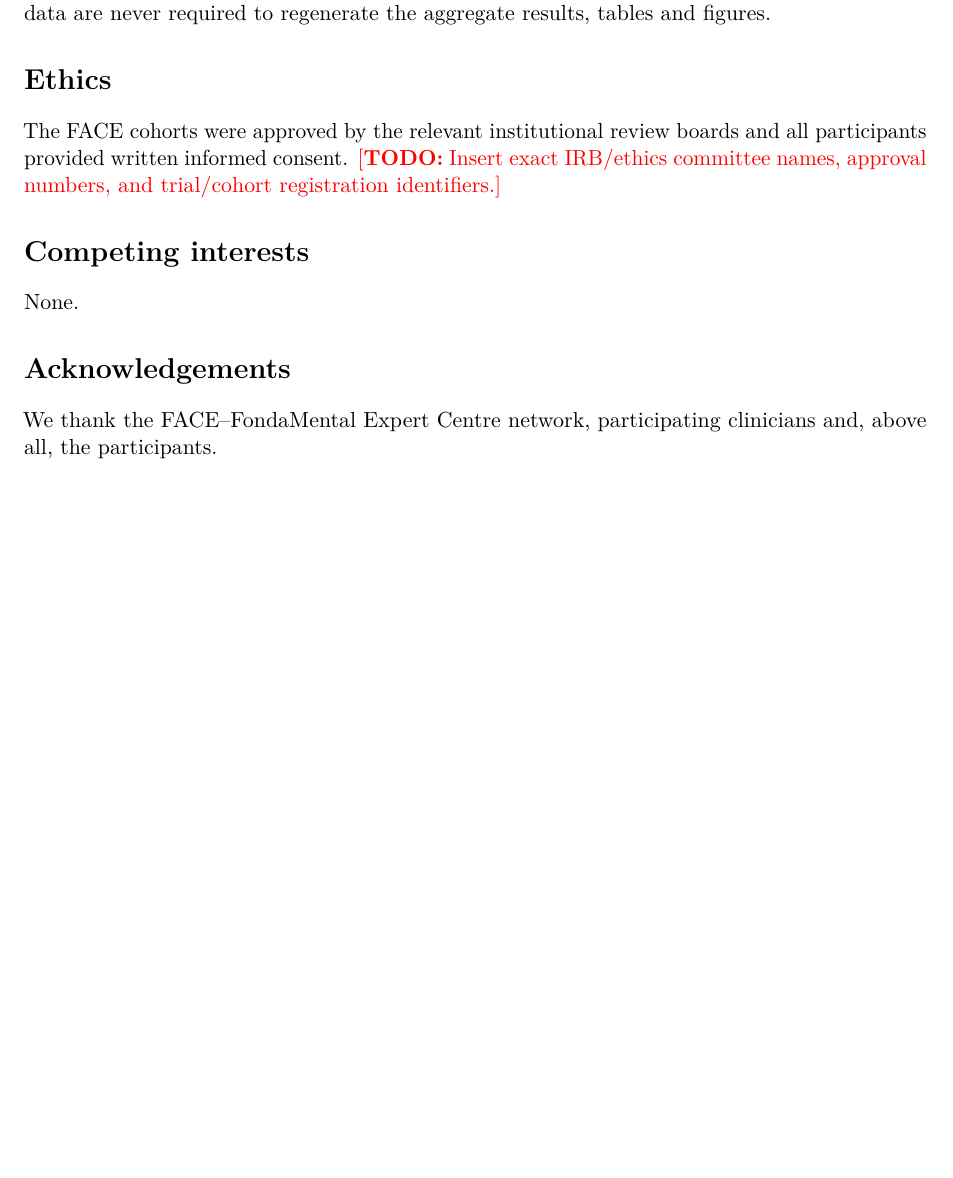
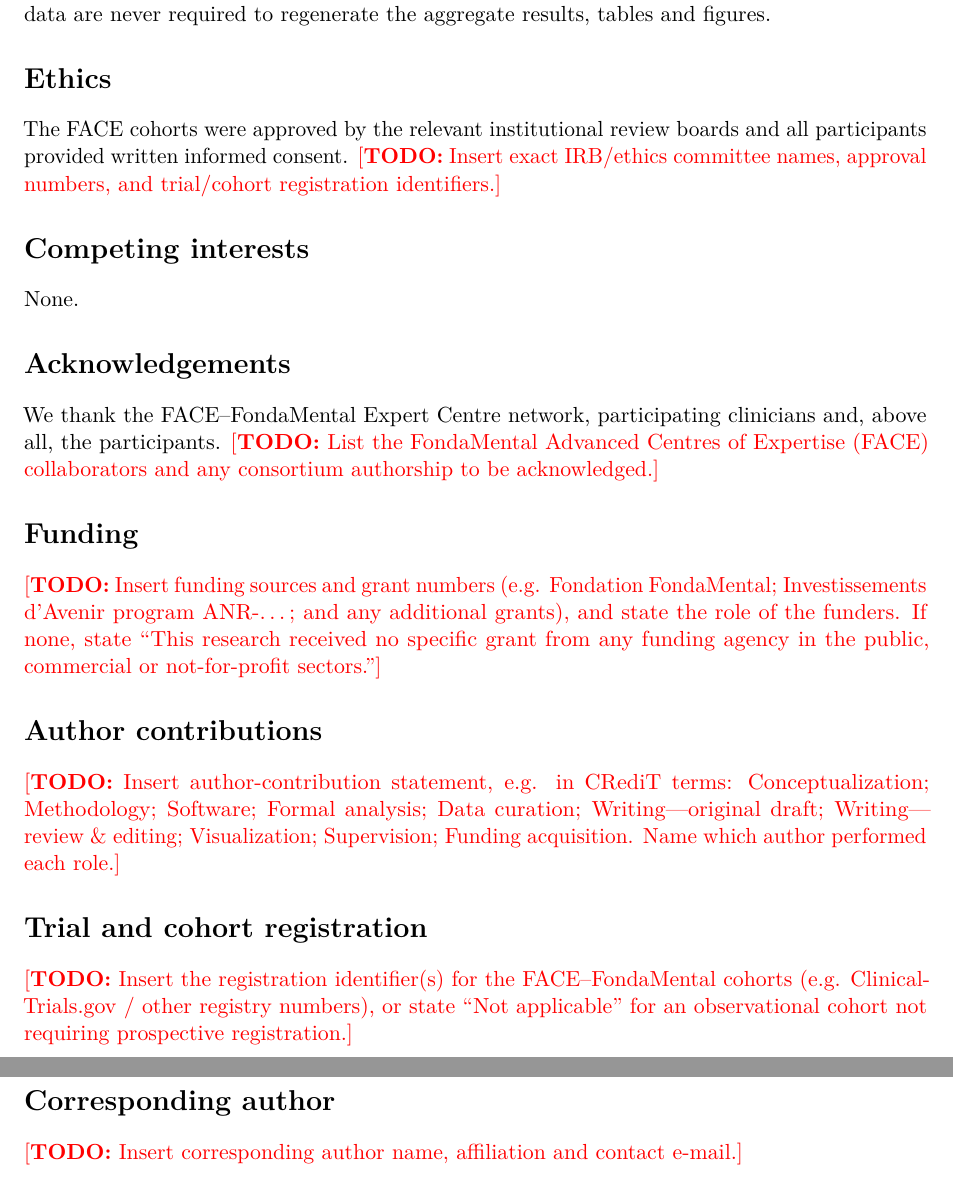
Before and after one commit to AndriiKulakovskyi/face-trans-diagnostic-phenotypes, a LaTeX paper (article/main.tex, which reads article/sections/90_boilerplate.tex): part of page 32 of 73 before the commit and two parts of pages 32 and 33 of 74 after it, the two joined at a grey line, cut so that both start at the same text, the shorter picture padded with empty space. Compiled offline with pdfLaTeX.

Commit message:
Article: add back-matter boilerplate, recompile main.pdf
90_boilerplate.tex: add the standard submission back-matter that was missing
(Funding, Author contributions [CRediT], Trial and cohort registration,
Corresponding author) as \todo{} placeholders for the PI to complete; enrich
Acknowledgements. No author names, grant numbers, IRB IDs or registration IDs
are fabricated -- each is a marked placeholder.

main.pdf: regenerated from the rewritten source (pdflatex + bibtex, 4-pass).
72 pages, zero undefined references or citations, all figures resolved.
Supersedes the stale PDF that predated the methods-first rewrite.

```diff
--- a/article/sections/90_boilerplate.tex
+++ b/article/sections/90_boilerplate.tex
@@ -27,4 +27,25 @@
 
 \section*{Acknowledgements}
 We thank the FACE--FondaMental Expert Centre network, participating clinicians and,
-above all, the participants.
+above all, the participants. \todo{List the FondaMental Advanced Centres of Expertise
+(FACE) collaborators and any consortium authorship to be acknowledged.}
+
+\section*{Funding}
+\todo{Insert funding sources and grant numbers (e.g. Fondation FondaMental;
+Investissements d'Avenir program ANR-\dots; and any additional grants), and state the
+role of the funders. If none, state ``This research received no specific grant from any
+funding agency in the public, commercial or not-for-profit sectors.''}
+
+\section*{Author contributions}
+\todo{Insert author-contribution statement, e.g. in CRediT terms:
+Conceptualization; Methodology; Software; Formal analysis; Data curation;
+Writing---original draft; Writing---review \& editing; Visualization; Supervision;
+Funding acquisition. Name which author performed each role.}
+
+\section*{Trial and cohort registration}
+\todo{Insert the registration identifier(s) for the FACE--FondaMental cohorts
+(e.g. ClinicalTrials.gov / other registry numbers), or state ``Not applicable''
+for an observational cohort not requiring prospective registration.}
+
+\section*{Corresponding author}
+\todo{Insert corresponding author name, affiliation and contact e-mail.}
```
Also changed, not shown: 1 other file.
